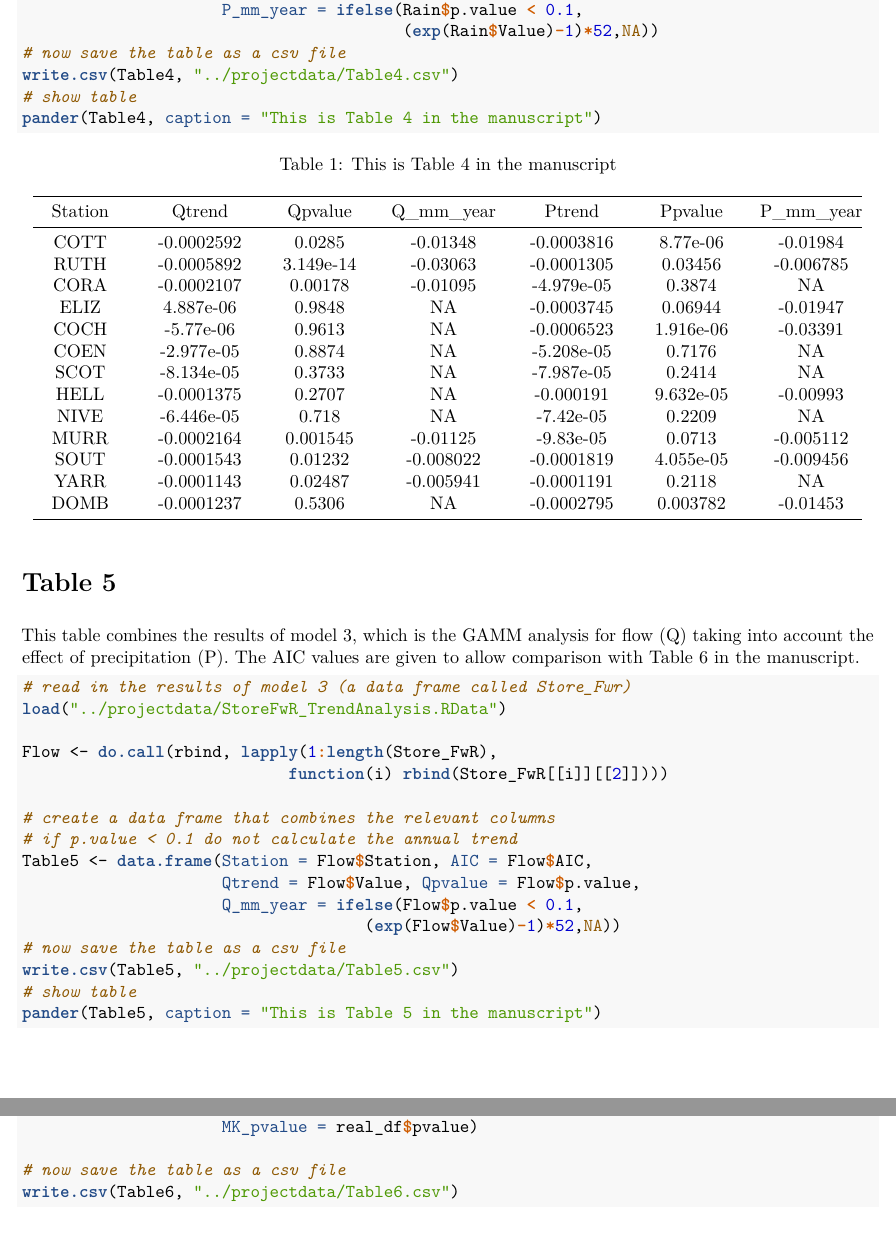
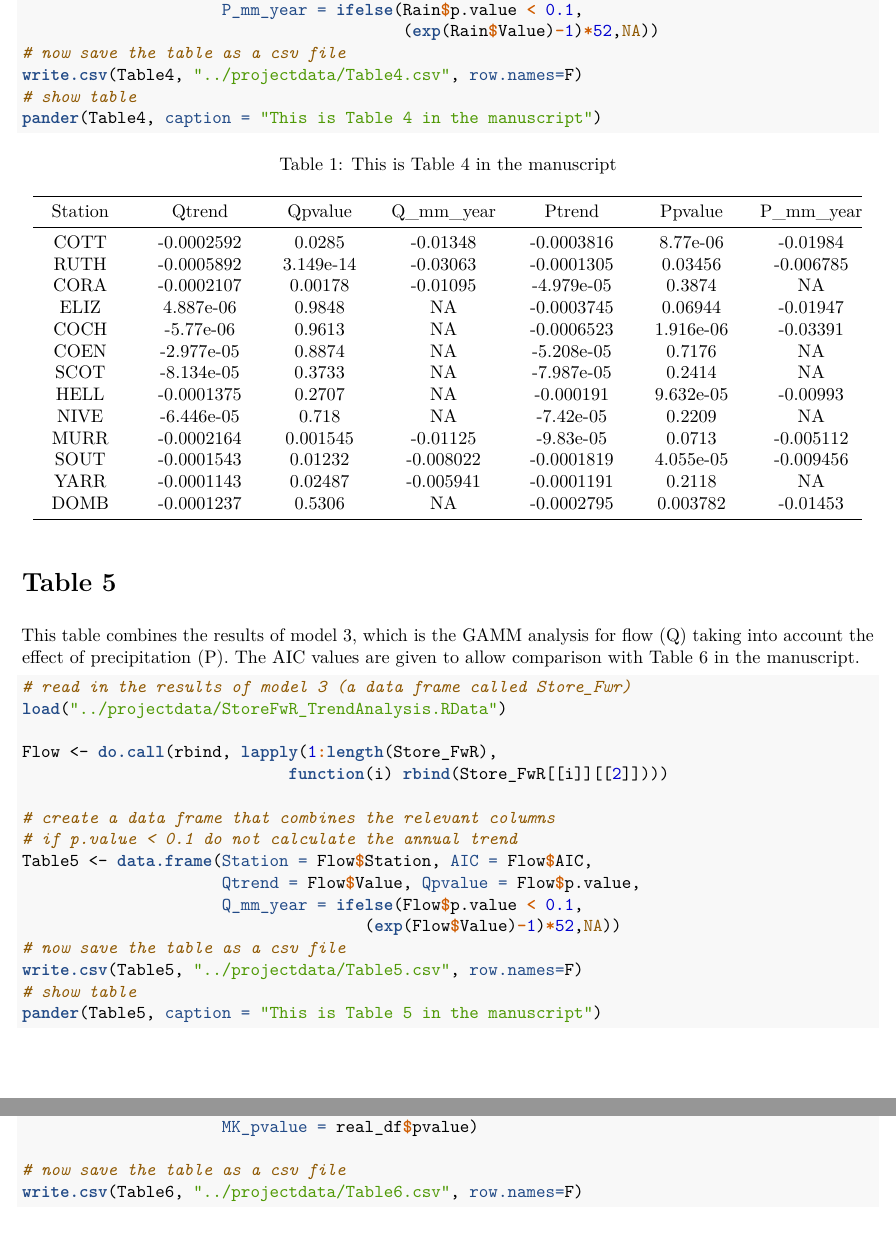
Before and after one commit to WillemVervoort/VirtExp, an R Markdown document (Documents/3A.TablesGAMmodelResults.rmd): two parts of pages 2 and 3 of 4, joined at a grey line, cut so that both start at the same text. The pictures show the output file Documents/3A.TablesGAMmodelResults.pdf that the author committed with the source.

Commit message:
finalise GAM analysis

````diff
--- a/Documents/3A.TablesGAMmodelResults.rmd
+++ b/Documents/3A.TablesGAMmodelResults.rmd
@@ -54,7 +54,7 @@ Table4 <- data.frame(Station = Flow$Station,
                      P_mm_year = ifelse(Rain$p.value < 0.1,
                                         (exp(Rain$Value)-1)*52,NA))
 # now save the table as a csv file
-write.csv(Table4, "../projectdata/Table4.csv")
+write.csv(Table4, "../projectdata/Table4.csv", row.names=F)
 # show table
 pander(Table4, caption = "This is Table 4 in the manuscript")
 ```
@@ -76,7 +76,7 @@ Table5 <- data.frame(Station = Flow$Station, AIC = Flow$AIC,
                      Q_mm_year = ifelse(Flow$p.value < 0.1,
                                     (exp(Flow$Value)-1)*52,NA))
 # now save the table as a csv file
-write.csv(Table5, "../projectdata/Table5.csv")
+write.csv(Table5, "../projectdata/Table5.csv", row.names=F)
 # show table
 pander(Table5, caption = "This is Table 5 in the manuscript")
 ```
@@ -113,7 +113,7 @@ Table6 <- data.frame(Station = Flow_m4$Station, AIC = Flow_m4$AIC,
                      MK_pvalue = real_df$pvalue)
 
 # now save the table as a csv file
-write.csv(Table6, "../projectdata/Table6.csv")
+write.csv(Table6, "../projectdata/Table6.csv", row.names=F)
 # show table
 pander(Table6, caption = "This is Table 6 in the manuscript")
 ```
````
Also changed, not shown: Documents/3A.TablesGAMmodelResults.pdf.
